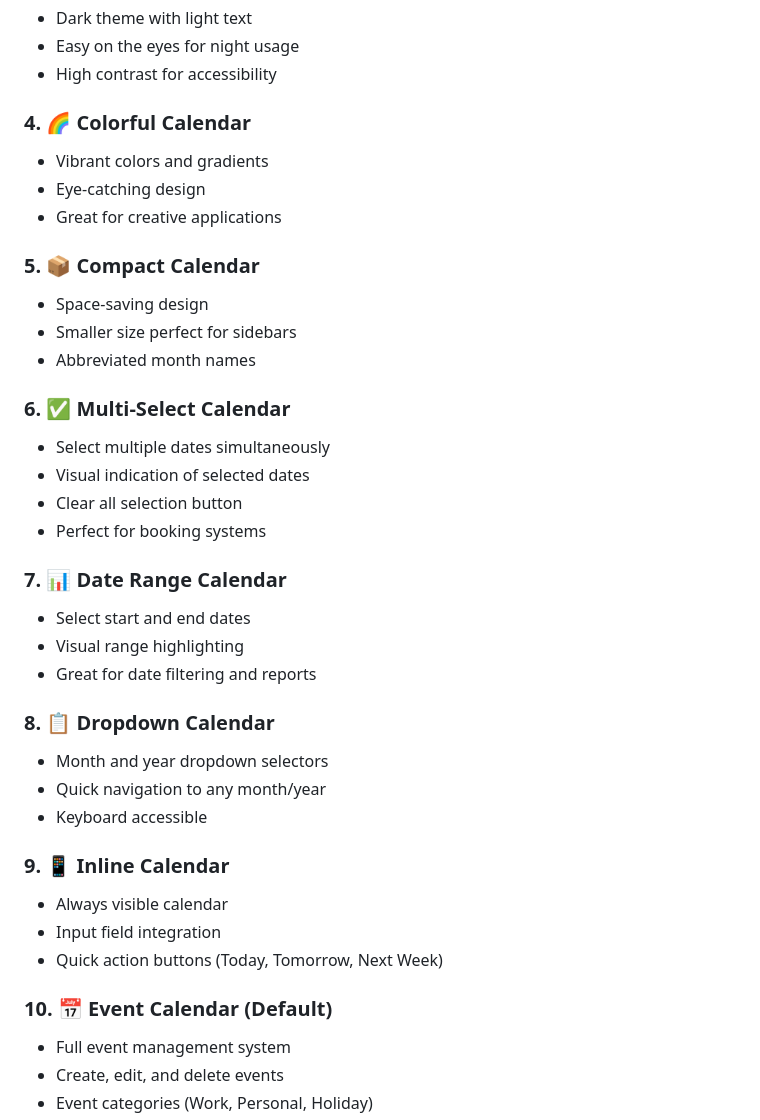
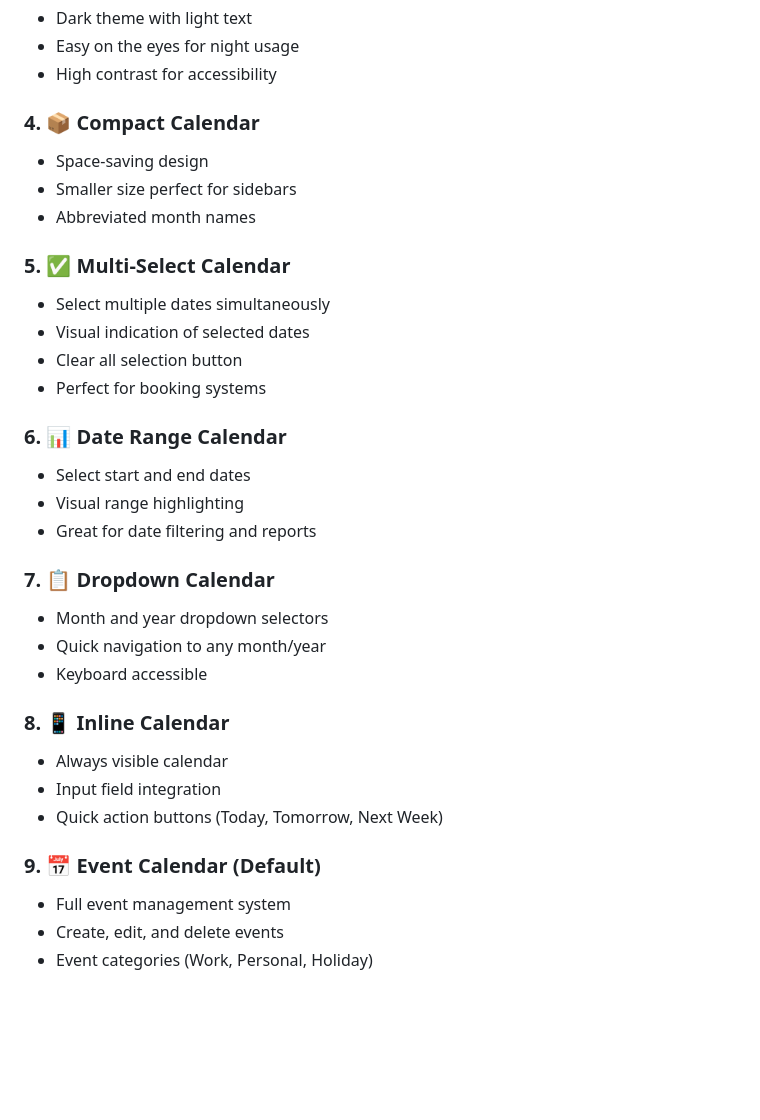
Before and after one commit to gamzesirin/calendar-components, a Markdown page: README.md, the part around the change. Drawn GitHub-style; blank space fills up the shorter version.

```diff
--- a/README.md
+++ b/README.md
@@ -52,38 +52,33 @@ A beautiful and comprehensive collection of interactive calendar components buil
 - Easy on the eyes for night usage
 - High contrast for accessibility
 
-### 4. 🌈 Colorful Calendar
-- Vibrant colors and gradients
-- Eye-catching design
-- Great for creative applications
-
-### 5. 📦 Compact Calendar
+### 4. 📦 Compact Calendar
 - Space-saving design
 - Smaller size perfect for sidebars
 - Abbreviated month names
 
-### 6. ✅ Multi-Select Calendar
+### 5. ✅ Multi-Select Calendar
 - Select multiple dates simultaneously
 - Visual indication of selected dates
 - Clear all selection button
 - Perfect for booking systems
 
-### 7. 📊 Date Range Calendar
+### 6. 📊 Date Range Calendar
 - Select start and end dates
 - Visual range highlighting
 - Great for date filtering and reports
 
-### 8. 📋 Dropdown Calendar
+### 7. 📋 Dropdown Calendar
 - Month and year dropdown selectors
 - Quick navigation to any month/year
 - Keyboard accessible
 
-### 9. 📱 Inline Calendar
+### 8. 📱 Inline Calendar
 - Always visible calendar
 - Input field integration
 - Quick action buttons (Today, Tomorrow, Next Week)
 
-### 10. 📅 Event Calendar (Default)
+### 9. 📅 Event Calendar (Default)
 - Full event management system
 - Create, edit, and delete events
 - Event categories (Work, Personal, Holiday)
```
